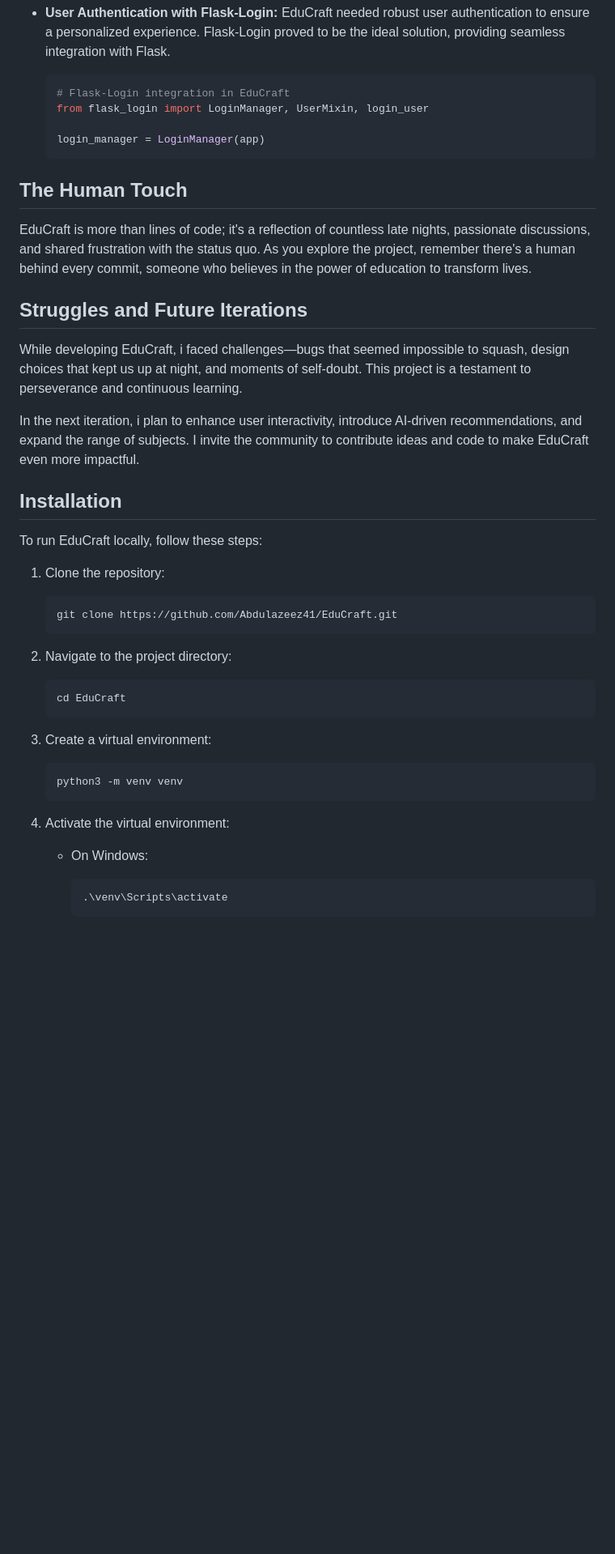
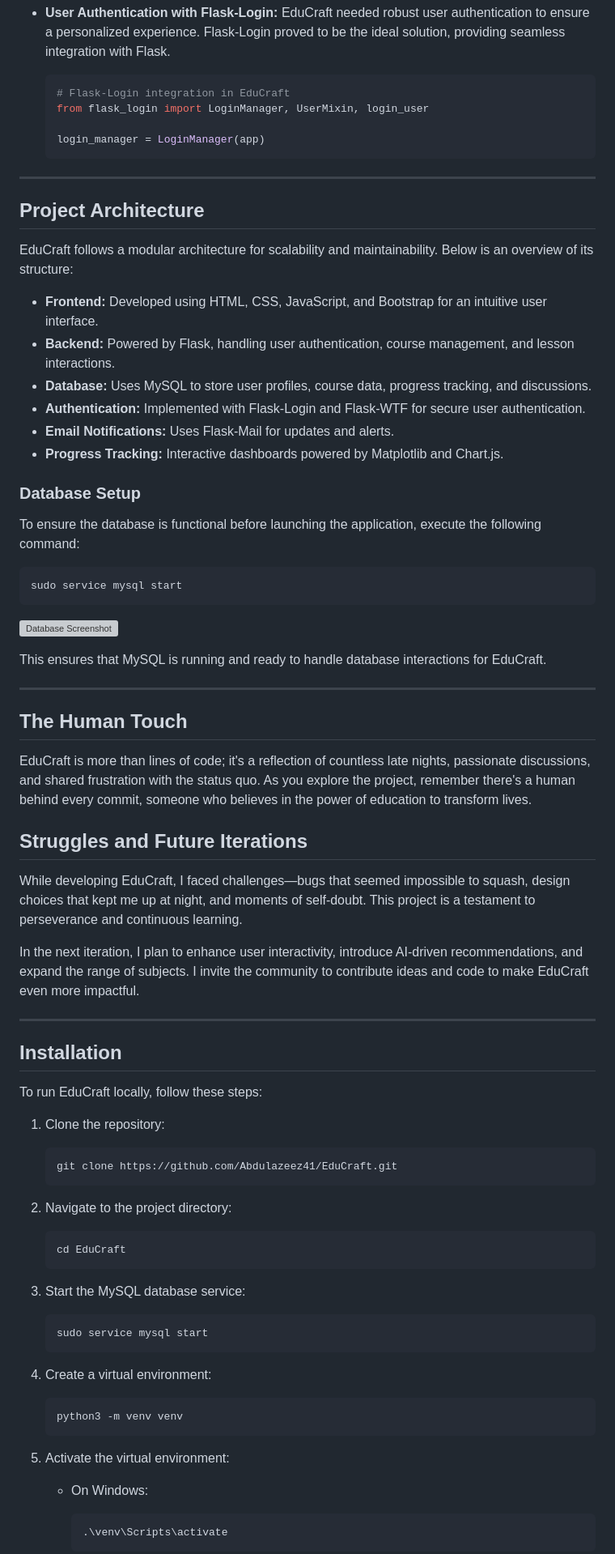
Before and after one commit to Abdulazeez41/EduCraft, a Markdown page: README.md, the part around one of its changes. Shown at 81% size. Drawn GitHub-style; blank space fills up the shorter version; grey boxes are pictures that could not be loaded.

Commit message:
docs: update README with new feature additions and project setup instructions

````diff
--- a/README.md
+++ b/README.md
@@ -46,15 +48,44 @@ The seed for EduCraft was planted during late-night brainstorming sessions, fuel
   login_manager = LoginManager(app)
   ```
 
+---
+
+## Project Architecture
+
+EduCraft follows a modular architecture for scalability and maintainability. Below is an overview of its structure:
+
+- **Frontend:** Developed using HTML, CSS, JavaScript, and Bootstrap for an intuitive user interface.
+- **Backend:** Powered by Flask, handling user authentication, course management, and lesson interactions.
+- **Database:** Uses MySQL to store user profiles, course data, progress tracking, and discussions.
+- **Authentication:** Implemented with Flask-Login and Flask-WTF for secure user authentication.
+- **Email Notifications:** Uses Flask-Mail for updates and alerts.
+- **Progress Tracking:** Interactive dashboards powered by Matplotlib and Chart.js.
+
+### Database Setup
+
+To ensure the database is functional before launching the application, execute the following command:
+
+```bash
+sudo service mysql start
+```
+
+![Database Screenshot](img/database.png)
+
+This ensures that MySQL is running and ready to handle database interactions for EduCraft.
+
+---
+
 ## The Human Touch
 
 EduCraft is more than lines of code; it's a reflection of countless late nights, passionate discussions, and shared frustration with the status quo. As you explore the project, remember there's a human behind every commit, someone who believes in the power of education to transform lives.
 
 ## Struggles and Future Iterations
 
-While developing EduCraft, i faced challenges—bugs that seemed impossible to squash, design choices that kept us up at night, and moments of self-doubt. This project is a testament to perseverance and continuous learning.
+While developing EduCraft, I faced challenges—bugs that seemed impossible to squash, design choices that kept me up at night, and moments of self-doubt. This project is a testament to perseverance and continuous learning.
 
-In the next iteration, i plan to enhance user interactivity, introduce AI-driven recommendations, and expand the range of subjects. I invite the community to contribute ideas and code to make EduCraft even more impactful.
+In the next iteration, I plan to enhance user interactivity, introduce AI-driven recommendations, and expand the range of subjects. I invite the community to contribute ideas and code to make EduCraft even more impactful.
+
+---
 
 ## Installation
 
@@ -72,13 +103,19 @@ To run EduCraft locally, follow these steps:
    cd EduCraft
    ```
 
-3. Create a virtual environment:
+3. Start the MySQL database service:
+
+   ```bash
+   sudo service mysql start
+   ```
+
+4. Create a virtual environment:
 
    ```bash
    python3 -m venv venv
    ```
 
-4. Activate the virtual environment:
+5. Activate the virtual environment:
 
    - On Windows:
 
````
Also changed, not shown: other parts of README.md (+14 -4 lines).
